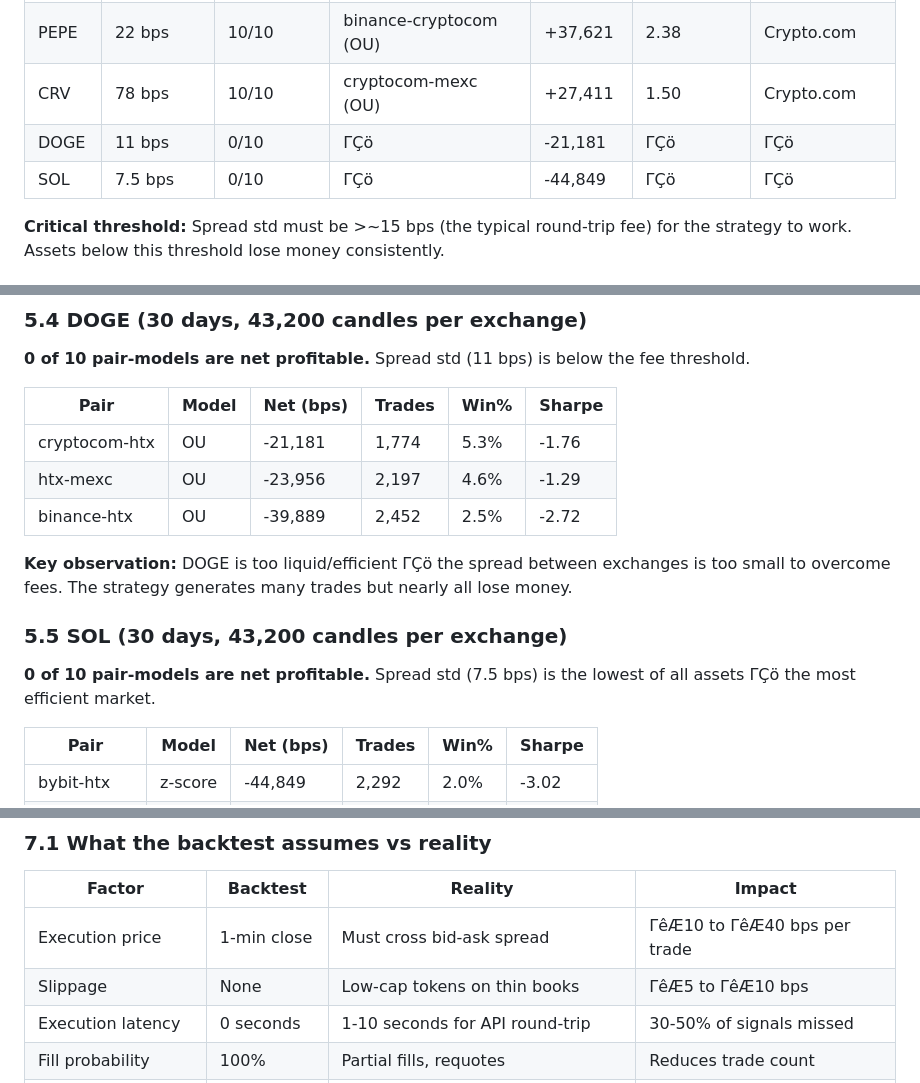
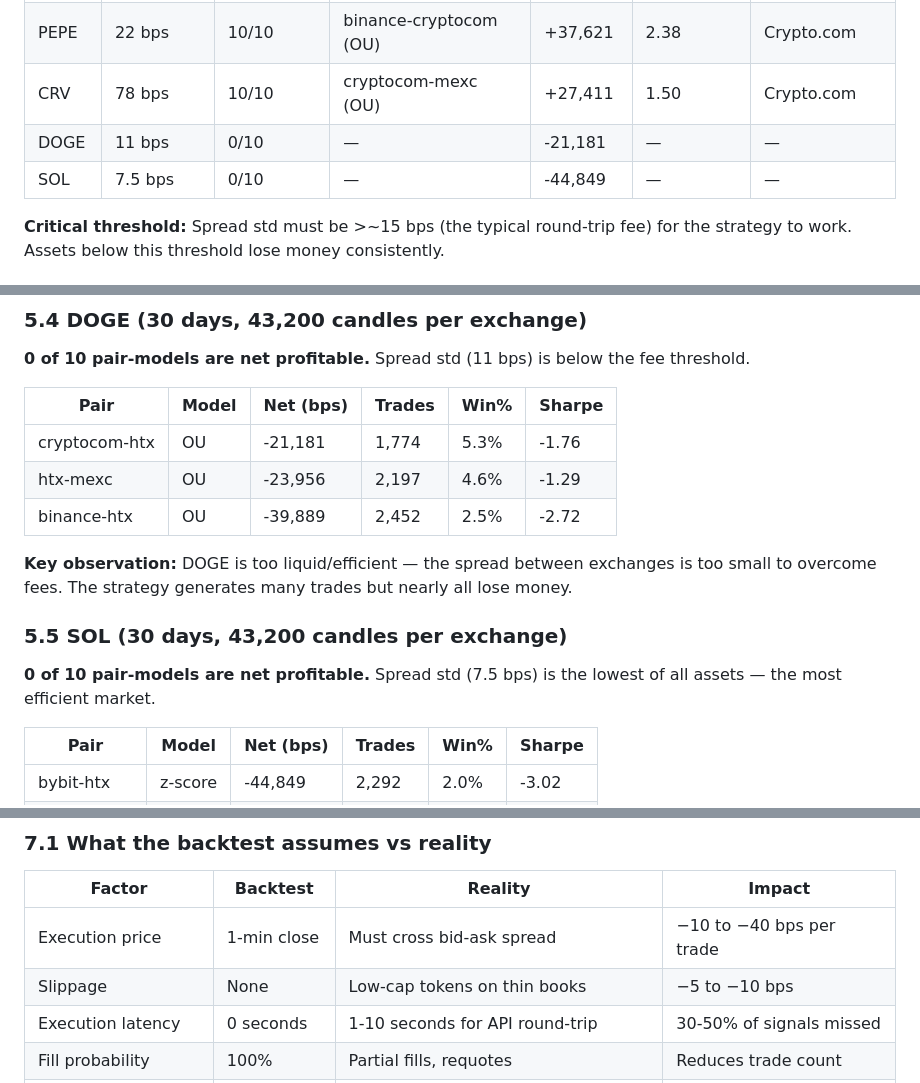
Before and after one commit to kevinl03/stochastic-spread-modeling, a Markdown page: docs/internal/STATARB_RESEARCH_HANDOFF.md, 3 parts joined by grey strips. Drawn GitHub-style.

```diff
--- a/docs/internal/STATARB_RESEARCH_HANDOFF.md
+++ b/docs/internal/STATARB_RESEARCH_HANDOFF.md
@@ -156,8 +156,8 @@ Fees are deducted per trade. The backtest uses the actual CCXT fee schedule from
 | WIF | 93 bps | 10/10 | binance-cryptocom (z-score) | +49,544 | 0.93 | Crypto.com |
 | PEPE | 22 bps | 10/10 | binance-cryptocom (OU) | +37,621 | 2.38 | Crypto.com |
 | CRV | 78 bps | 10/10 | cryptocom-mexc (OU) | +27,411 | 1.50 | Crypto.com |
-| DOGE | 11 bps | 0/10 | ΓÇö | -21,181 | ΓÇö | ΓÇö |
-| SOL | 7.5 bps | 0/10 | ΓÇö | -44,849 | ΓÇö | ΓÇö |
+| DOGE | 11 bps | 0/10 | — | -21,181 | — | — |
+| SOL | 7.5 bps | 0/10 | — | -44,849 | — | — |
 
 **Critical threshold:** Spread std must be >~15 bps (the typical round-trip fee) for the strategy to work. Assets below this threshold lose money consistently.
 
@@ -218,11 +218,11 @@ Fees are deducted per trade. The backtest uses the actual CCXT fee schedule from
 | htx-mexc | OU | -23,956 | 2,197 | 4.6% | -1.29 |
 | binance-htx | OU | -39,889 | 2,452 | 2.5% | -2.72 |
 
-**Key observation:** DOGE is too liquid/efficient ΓÇö the spread between exchanges is too small to overcome fees. The strategy generates many trades but nearly all lose money.
+**Key observation:** DOGE is too liquid/efficient — the spread between exchanges is too small to overcome fees. The strategy generates many trades but nearly all lose money.
 
 ### 5.5 SOL (30 days, 43,200 candles per exchange)
 
-**0 of 10 pair-models are net profitable.** Spread std (7.5 bps) is the lowest of all assets ΓÇö the most efficient market.
+**0 of 10 pair-models are net profitable.** Spread std (7.5 bps) is the lowest of all assets — the most efficient market.
 
 | Pair | Model | Net (bps) | Trades | Win% | Sharpe |
 |------|-------|----------|--------|------|--------|
@@ -280,8 +280,8 @@ Given that the OU model already achieves 100% win rate on historical close price
 
 | Factor | Backtest | Reality | Impact |
 |--------|----------|---------|--------|
-| Execution price | 1-min close | Must cross bid-ask spread | ΓêÆ10 to ΓêÆ40 bps per trade |
-| Slippage | None | Low-cap tokens on thin books | ΓêÆ5 to ΓêÆ10 bps |
+| Execution price | 1-min close | Must cross bid-ask spread | −10 to −40 bps per trade |
+| Slippage | None | Low-cap tokens on thin books | −5 to −10 bps |
 | Execution latency | 0 seconds | 1-10 seconds for API round-trip | 30-50% of signals missed |
 | Fill probability | 100% | Partial fills, requotes | Reduces trade count |
 | Capital rebalancing | Free/instant | Withdrawal fees + 10min-24hr delays | Periodic friction cost |
```
Also changed, not shown: other parts of docs/internal/STATARB_RESEARCH_HANDOFF.md (+47 -47 lines).
